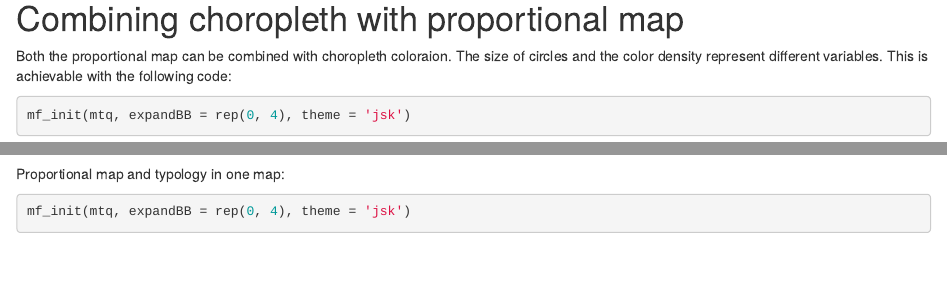
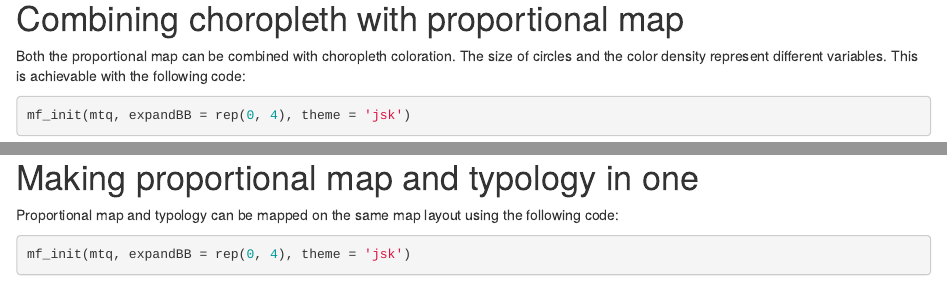
Before and after one commit to Wycology/rsgs, an R Markdown document (mapsf.Rmd): the page in a window 1100 px wide, from 4500 px down, and a second part further down, joined at a grey line. Rendered offline with R 4.5, knitr and Pandoc, with nearby package versions; some code elsewhere in the file could not run offline.

Commit message:
Combination of proportional and typology

````diff
--- a/mapsf.Rmd
+++ b/mapsf.Rmd
@@ -144,7 +144,7 @@ mf_label(x = mtq[mtq$STATUS != "Simple municipality", ], var = "LIBGEO",
 ```
 # Combining choropleth with proportional map
 
-Both the proportional map can be combined with choropleth coloraion. The size of circles and the color density represent different variables. This is achievable with the following code:
+Both the proportional map can be combined with choropleth coloration. The size of circles and the color density represent different variables. This is achievable with the following code:
 
 ```{r propo_choropleth}
 mf_init(mtq, expandBB = rep(0, 4), theme = 'jsk')
@@ -159,8 +159,9 @@ mf_map(x = mtq, var = c("POP", "MED"), type = "prop_choro", border = "grey50",
   pal = "Greens", leg_val_rnd = c(0, -2), leg_frame = c(TRUE, TRUE)
 )
 ```
+# Making proportional map and typology in one
 
-Proportional map and typology in one map:
+Proportional map and typology can be mapped on the same map layout using the following code:
 
 ```{r propo_typo}
 mf_init(mtq, expandBB = rep(0, 4), theme = 'jsk')
````
